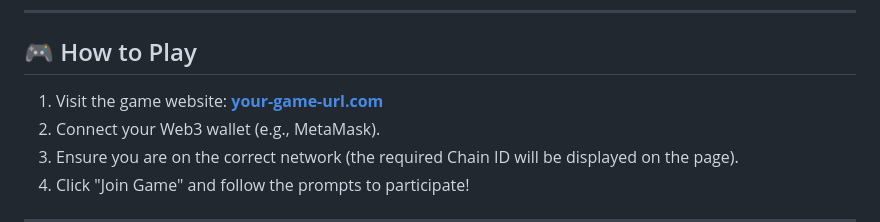
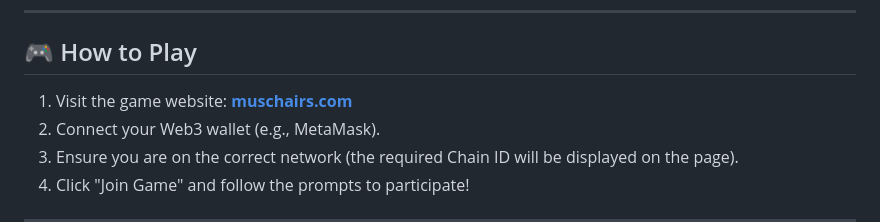
Before and after one commit to crow-004/musical-chairs-game, a Markdown page: README.md, the part around the change. Rendered like a GitHub page.

```diff
--- a/README.md
+++ b/README.md
@@ -49,7 +49,7 @@ This project is built with a modern, containerized architecture to ensure reliab
 
 ## 🎮 How to Play
 
-1.  Visit the game website: **[your-game-url.com](https://muschairs.com)**
+1.  Visit the game website: **[muschairs.com](https://muschairs.com)**
 2.  Connect your Web3 wallet (e.g., MetaMask).
 3.  Ensure you are on the correct network (the required Chain ID will be displayed on the page).
 4.  Click "Join Game" and follow the prompts to participate!
```
